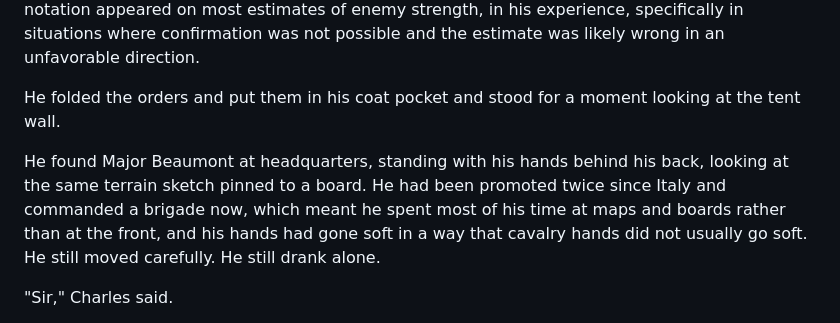
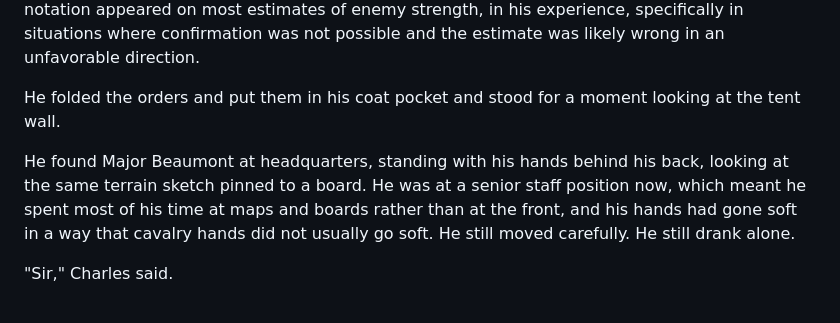
Before and after one commit to roudy80/writing-lab, a Markdown page: the-smoke/chapter10.md, the part around the change. Drawn GitHub-style.

Commit message:
Fix continuity in chapter10

```diff
--- a/the-smoke/chapter10.md
+++ b/the-smoke/chapter10.md
@@ -10,7 +10,7 @@ The terrain sketch attached showed a valley approach with limited cover on the l
 
 He folded the orders and put them in his coat pocket and stood for a moment looking at the tent wall.
 
-He found Major Beaumont at headquarters, standing with his hands behind his back, looking at the same terrain sketch pinned to a board. He had been promoted twice since Italy and commanded a brigade now, which meant he spent most of his time at maps and boards rather than at the front, and his hands had gone soft in a way that cavalry hands did not usually go soft. He still moved carefully. He still drank alone.
+He found Major Beaumont at headquarters, standing with his hands behind his back, looking at the same terrain sketch pinned to a board. He was at a senior staff position now, which meant he spent most of his time at maps and boards rather than at the front, and his hands had gone soft in a way that cavalry hands did not usually go soft. He still moved carefully. He still drank alone.
 
 "Sir," Charles said.
 
```
